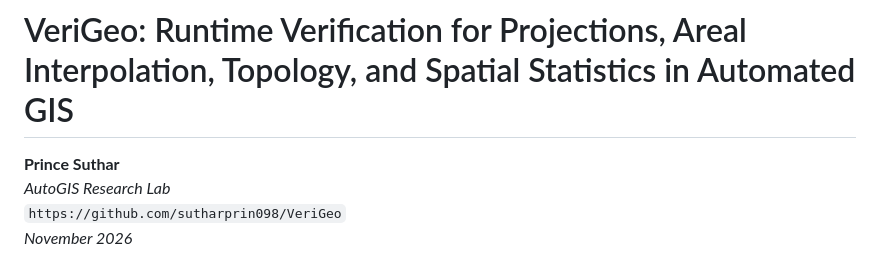
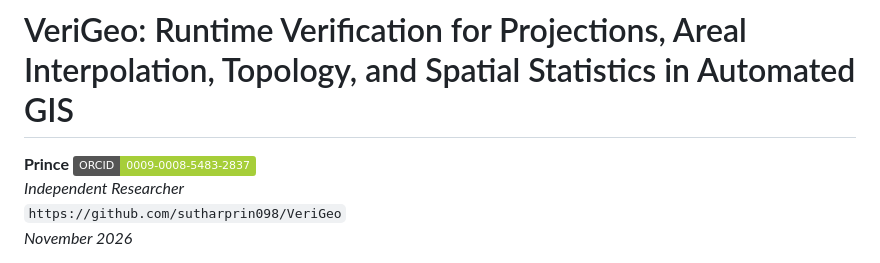
Before and after one commit to sutharprin098/VeriGeo, a Markdown page: paper/MANUSCRIPT.md, the part around the change. Drawn GitHub-style; badges without logos.

```diff
--- a/paper/MANUSCRIPT.md
+++ b/paper/MANUSCRIPT.md
@@ -2,8 +2,8 @@
 
 # VeriGeo: Runtime Verification for Projections, Areal Interpolation, Topology, and Spatial Statistics in Automated GIS
 
-**Prince Suthar**
-*AutoGIS Research Lab*
+**Prince** [![ORCID](https://img.shields.io/badge/ORCID-0009--0008--5483--2837-A6CE39?logo=orcid&logoColor=white)](https://orcid.org/0009-0008-5483-2837)
+*Independent Researcher*
 `https://github.com/sutharprin098/VeriGeo`
 *November 2026*
 
```
Also changed, not shown: README.md (+2 -2 lines), paper/figures/orcid.png (added), 3 other files.
